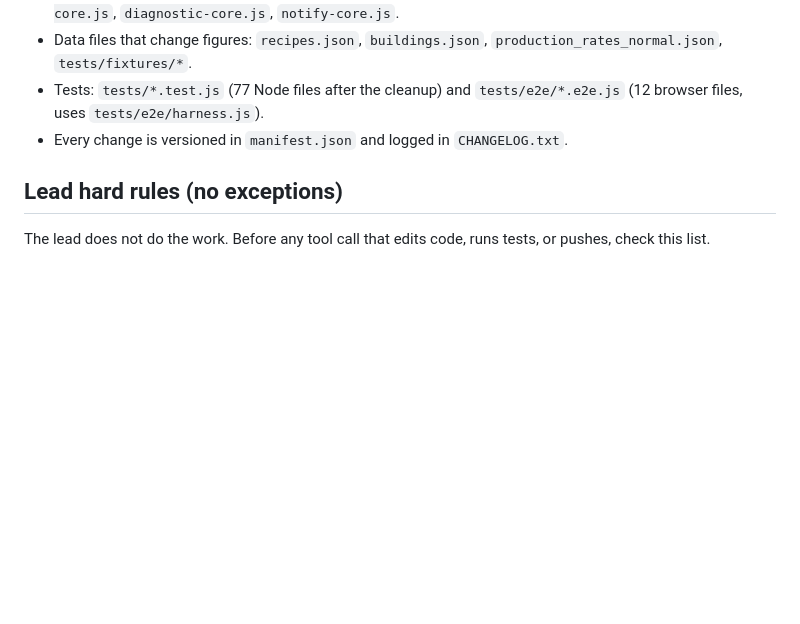
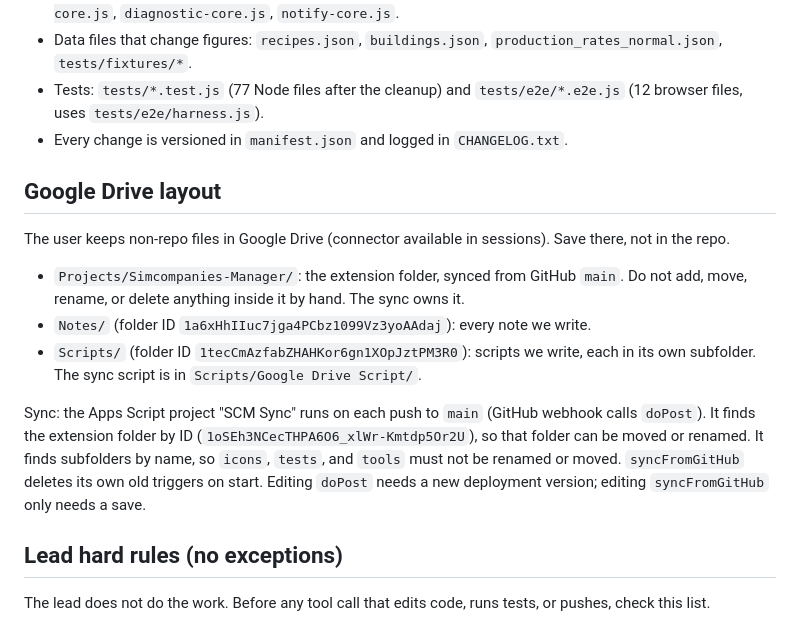
Before and after one commit to Jeromy325/Simcompanies-Manager-, a Markdown page: AGENTS.md, the part around the change. Rendered like a GitHub page; blank space fills up the shorter version.

Commit message:
Agents: document Google Drive layout and sync rules
Co-Authored-By: Claude Opus 5.5 <noreply@anthropic.com>
Claude-Session: https://claude.ai/code/session_01ENR6Sf5Tg1BprMRbR4PASU

```diff
--- a/AGENTS.md
+++ b/AGENTS.md
@@ -19,6 +19,16 @@ How work on this repo is split between the lead agent and sub-agents. Read this
 - Data files that change figures: `recipes.json`, `buildings.json`, `production_rates_normal.json`, `tests/fixtures/*`.
 - Tests: `tests/*.test.js` (77 Node files after the cleanup) and `tests/e2e/*.e2e.js` (12 browser files, uses `tests/e2e/harness.js`).
 - Every change is versioned in `manifest.json` and logged in `CHANGELOG.txt`.
+
+## Google Drive layout
+
+The user keeps non-repo files in Google Drive (connector available in sessions). Save there, not in the repo.
+
+- `Projects/Simcompanies-Manager/`: the extension folder, synced from GitHub `main`. Do not add, move, rename, or delete anything inside it by hand. The sync owns it.
+- `Notes/` (folder ID `1a6xHhIIuc7jga4PCbz1099Vz3yoAAdaj`): every note we write.
+- `Scripts/` (folder ID `1tecCmAzfabZHAHKor6gn1XOpJztPM3R0`): scripts we write, each in its own subfolder. The sync script is in `Scripts/Google Drive Script/`.
+
+Sync: the Apps Script project "SCM Sync" runs on each push to `main` (GitHub webhook calls `doPost`). It finds the extension folder by ID (`1oSEh3NCecTHPA6O6_xlWr-Kmtdp5Or2U`), so that folder can be moved or renamed. It finds subfolders by name, so `icons`, `tests`, and `tools` must not be renamed or moved. `syncFromGitHub` deletes its own old triggers on start. Editing `doPost` needs a new deployment version; editing `syncFromGitHub` only needs a save.
 
 ## Lead hard rules (no exceptions)
 
```
